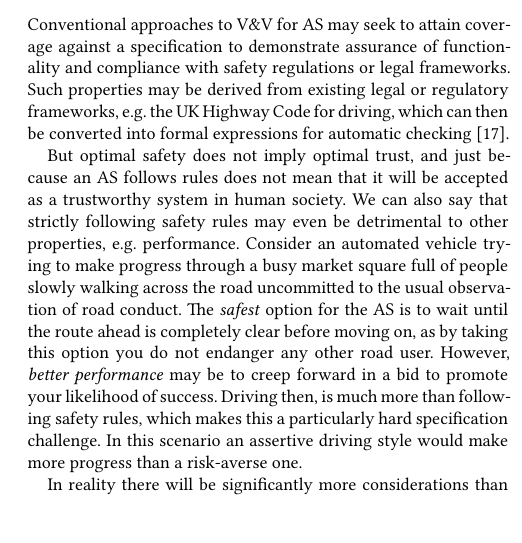
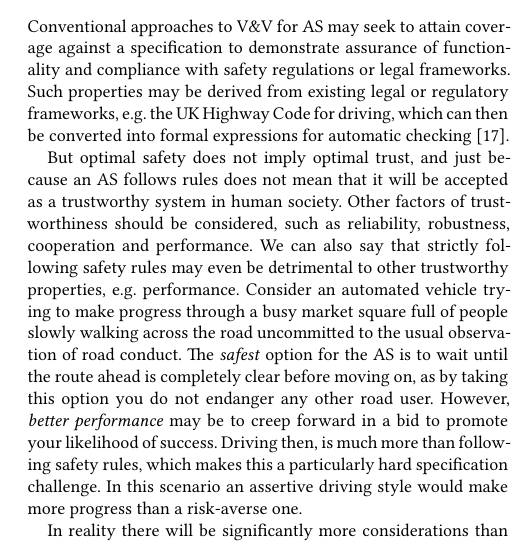
Before and after one commit to TSL-UOB/TAS_Spec, a LaTeX paper (source/TAS-Spec-Template.tex): part of one column of page 7 of 10, cut so that both start at the same text. Compiled offline with XeLaTeX.

Commit message:
GC update following reviewer comments

```diff
--- a/source/TAS-Spec-Template.tex
+++ b/source/TAS-Spec-Template.tex
@@ -624,9 +624,9 @@
 	% Shane's comment: Is it technically correct to subsititue specifications for requirements in the previous sentence? This would help tie into the theme of the paper.
 	Such properties may be derived from existing legal or regulatory frameworks, e.g.\ the UK Highway Code for driving, which can then be converted into formal expressions for automatic checking~\cite{harper2021safety}.
 
-	But optimal safety does not imply optimal trust, and just because an AS follows rules does not mean that it will be accepted as a trustworthy system in human society.
+	But optimal safety does not imply optimal trust, and just because an AS follows rules does not mean that it will be accepted as a trustworthy system in human society. Other factors of trustworthiness should be considered, such as reliability, robustness, cooperation and performance.
 	%
-	We can also say that strictly following safety rules may even be detrimental to other properties, e.g.\ performance.
+	We can also say that strictly following safety rules may even be detrimental to other trustworthy properties, e.g.\ performance.
 	%
 	Consider an automated vehicle trying to make progress through a busy market square full of people slowly walking across the road uncommitted to the usual observation of road conduct.
 	%
```
